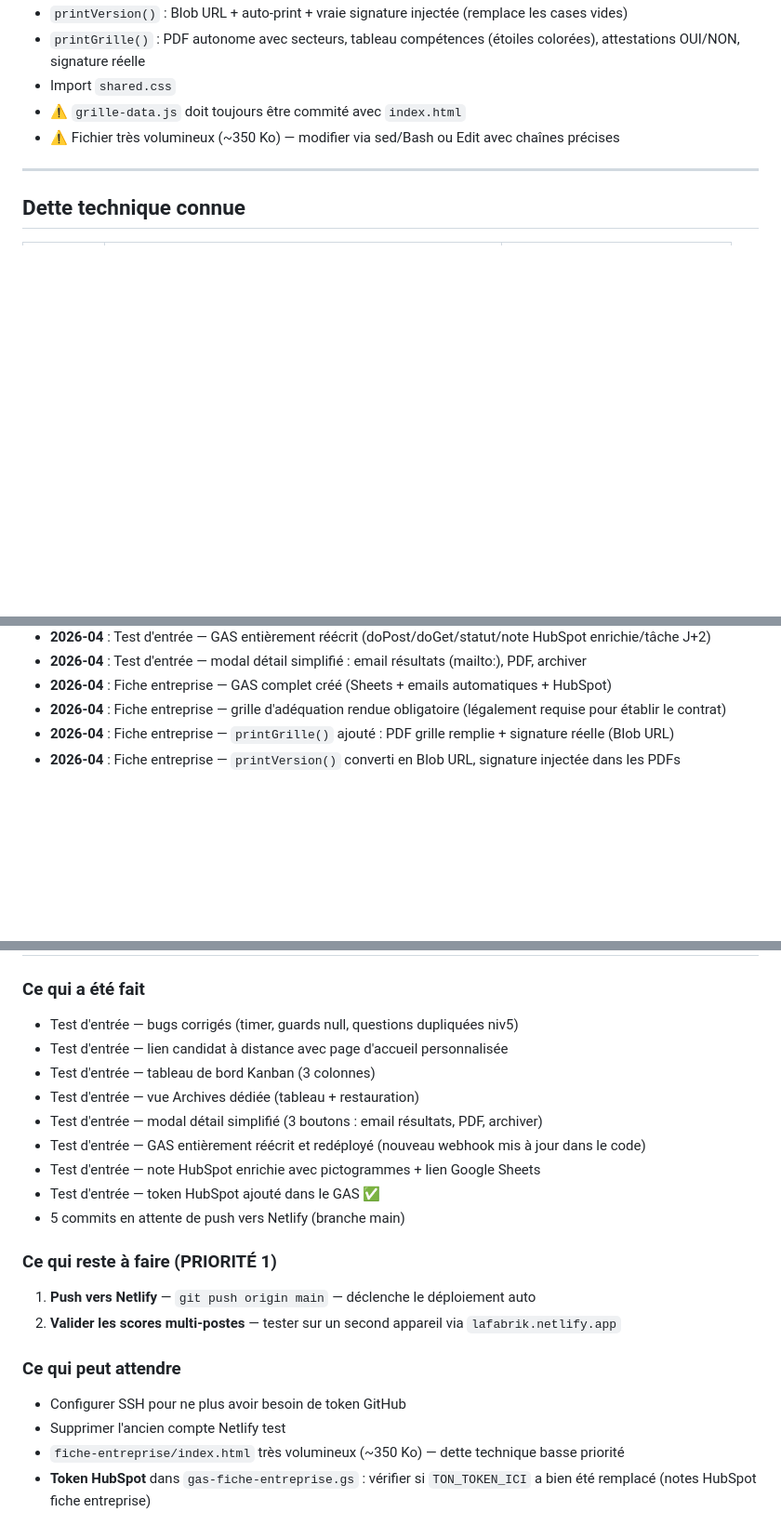
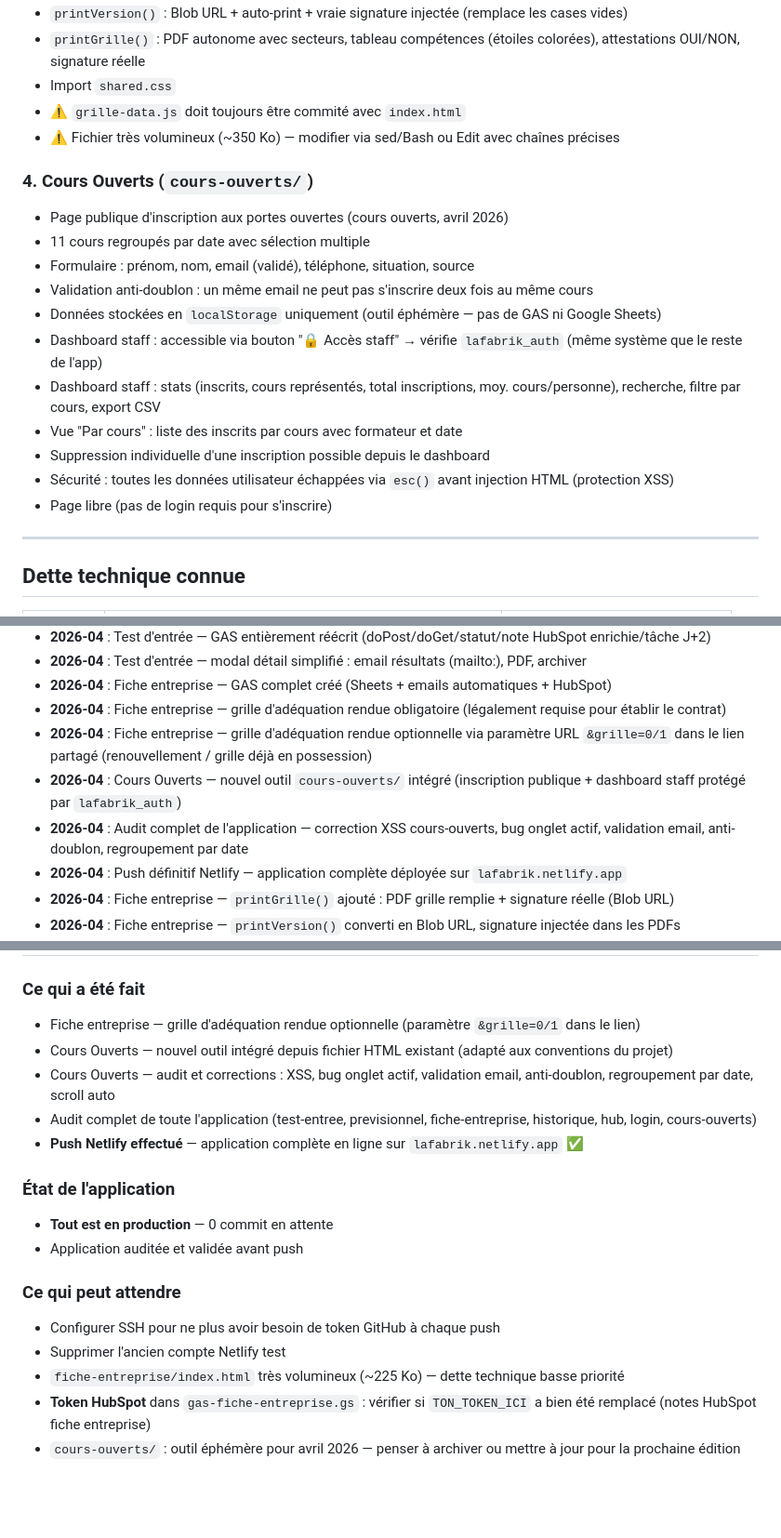
Before and after one commit to LaFabrik83/Application, a Markdown page: CLAUDE.md, 3 parts joined by grey strips. Shown at 93% size. Drawn GitHub-style; blank space fills up the shorter version.

Commit message:
docs: mise à jour CLAUDE.md session 2026-04-16 (2)
Co-Authored-By: Claude Sonnet 4.6 <noreply@anthropic.com>

```diff
--- a/CLAUDE.md
+++ b/CLAUDE.md
@@ -161,6 +163,19 @@ Toutes ces valeurs sont centralisées dans `shared.css` en variables CSS (`:root
 - ⚠️ `grille-data.js` doit toujours être commité avec `index.html`
 - ⚠️ Fichier très volumineux (~350 Ko) — modifier via sed/Bash ou Edit avec chaînes précises
 
+### 4. Cours Ouverts (`cours-ouverts/`)
+- Page publique d'inscription aux portes ouvertes (cours ouverts, avril 2026)
+- 11 cours regroupés par date avec sélection multiple
+- Formulaire : prénom, nom, email (validé), téléphone, situation, source
+- Validation anti-doublon : un même email ne peut pas s'inscrire deux fois au même cours
+- Données stockées en `localStorage` uniquement (outil éphémère — pas de GAS ni Google Sheets)
+- Dashboard staff : accessible via bouton "🔒 Accès staff" → vérifie `lafabrik_auth` (même système que le reste de l'app)
+- Dashboard staff : stats (inscrits, cours représentés, total inscriptions, moy. cours/personne), recherche, filtre par cours, export CSV
+- Vue "Par cours" : liste des inscrits par cours avec formateur et date
+- Suppression individuelle d'une inscription possible depuis le dashboard
+- Sécurité : toutes les données utilisateur échappées via `esc()` avant injection HTML (protection XSS)
+- Page libre (pas de login requis pour s'inscrire)
+
 ---
 
 ## Dette technique connue
@@ -188,6 +203,10 @@ Toutes ces valeurs sont centralisées dans `shared.css` en variables CSS (`:root
 - **2026-04** : Test d'entrée — modal détail simplifié : email résultats (mailto:), PDF, archiver
 - **2026-04** : Fiche entreprise — GAS complet créé (Sheets + emails automatiques + HubSpot)
 - **2026-04** : Fiche entreprise — grille d'adéquation rendue obligatoire (légalement requise pour établir le contrat)
+- **2026-04** : Fiche entreprise — grille d'adéquation rendue optionnelle via paramètre URL `&grille=0/1` dans le lien partagé (renouvellement / grille déjà en possession)
+- **2026-04** : Cours Ouverts — nouvel outil `cours-ouverts/` intégré (inscription publique + dashboard staff protégé par `lafabrik_auth`)
+- **2026-04** : Audit complet de l'application — correction XSS cours-ouverts, bug onglet actif, validation email, anti-doublon, regroupement par date
+- **2026-04** : Push définitif Netlify — application complète déployée sur `lafabrik.netlify.app`
 - **2026-04** : Fiche entreprise — `printGrille()` ajouté : PDF grille remplie + signature réelle (Blob URL)
 - **2026-04** : Fiche entreprise — `printVersion()` converti en Blob URL, signature injectée dans les PDFs
 - **2026-04** : Fiche entreprise — bouton "Modifier" étape 6 corrigé (redirige vers étape 1, pas étape 3)
@@ -206,21 +225,18 @@ Toutes ces valeurs sont centralisées dans `shared.css` en variables CSS (`:root
 
 ### Ce qui a été fait
-- Test d'entrée — bugs corrigés (timer, guards null, questions dupliquées niv5)
-- Test d'entrée — lien candidat à distance avec page d'accueil personnalisée
-- Test d'entrée — tableau de bord Kanban (3 colonnes)
-- Test d'entrée — vue Archives dédiée (tableau + restauration)
-- Test d'entrée — modal détail simplifié (3 boutons : email résultats, PDF, archiver)
-- Test d'entrée — GAS entièrement réécrit et redéployé (nouveau webhook mis à jour dans le code)
-- Test d'entrée — note HubSpot enrichie avec pictogrammes + lien Google Sheets
-- Test d'entrée — token HubSpot ajouté dans le GAS ✅
-- 5 commits en attente de push vers Netlify (branche main)
+- Fiche entreprise — grille d'adéquation rendue optionnelle (paramètre `&grille=0/1` dans le lien)
+- Cours Ouverts — nouvel outil intégré depuis fichier HTML existant (adapté aux conventions du projet)
+- Cours Ouverts — audit et corrections : XSS, bug onglet actif, validation email, anti-doublon, regroupement par date, scroll auto
+- Audit complet de toute l'application (test-entree, previsionnel, fiche-entreprise, historique, hub, login, cours-ouverts)
+- **Push Netlify effectué** — application complète en ligne sur `lafabrik.netlify.app` ✅
 
-### Ce qui reste à faire (PRIORITÉ 1)
-1. **Push vers Netlify** — `git push origin main` — déclenche le déploiement auto
-2. **Valider les scores multi-postes** — tester sur un second appareil via `lafabrik.netlify.app`
+### État de l'application
+- **Tout est en production** — 0 commit en attente
+- Application auditée et validée avant push
 
 ### Ce qui peut attendre
-- Configurer SSH pour ne plus avoir besoin de token GitHub
+- Configurer SSH pour ne plus avoir besoin de token GitHub à chaque push
 - Supprimer l'ancien compte Netlify test
-- `fiche-entreprise/index.html` très volumineux (~350 Ko) — dette technique basse priorité
+- `fiche-entreprise/index.html` très volumineux (~225 Ko) — dette technique basse priorité
 - **Token HubSpot** dans `gas-fiche-entreprise.gs` : vérifier si `TON_TOKEN_ICI` a bien été remplacé (notes HubSpot fiche entreprise)
+- `cours-ouverts/` : outil éphémère pour avril 2026 — penser à archiver ou mettre à jour pour la prochaine édition
```
Also changed, not shown: other parts of CLAUDE.md (+5 -3 lines).
